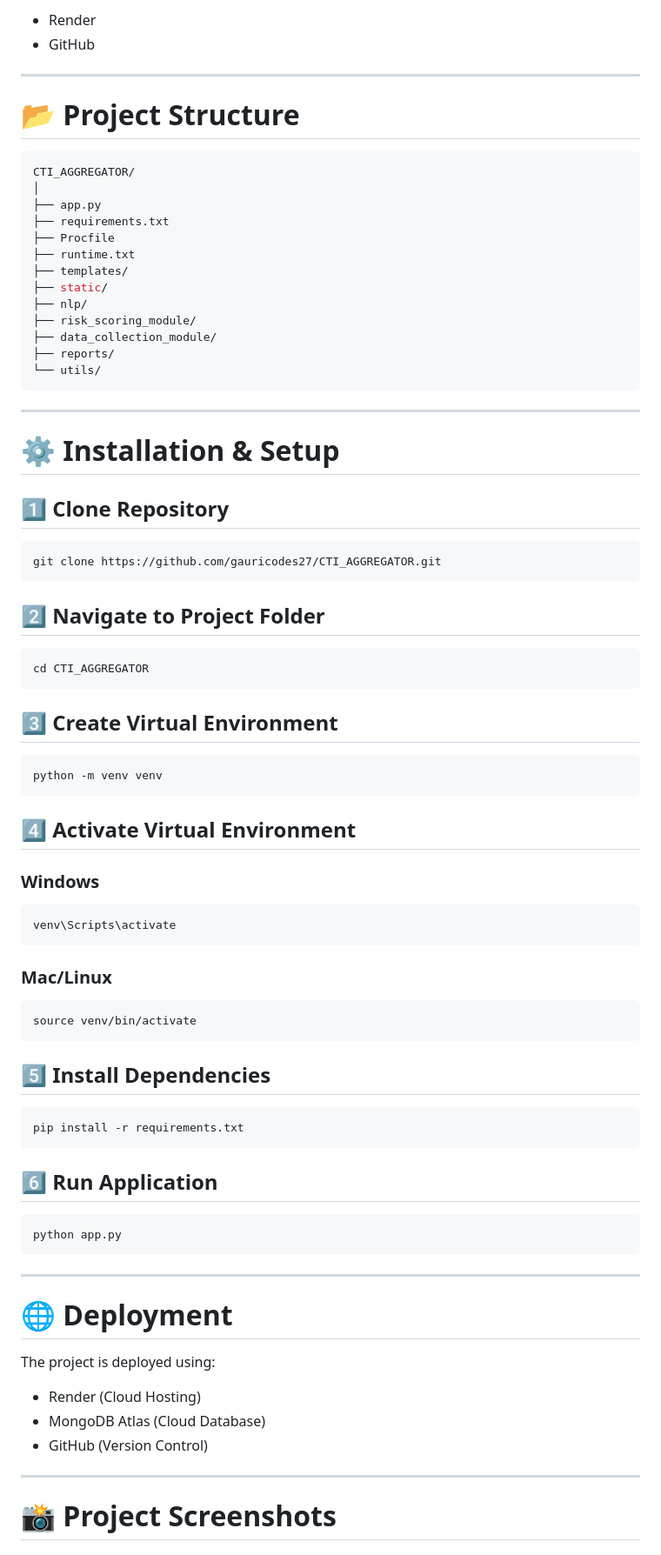
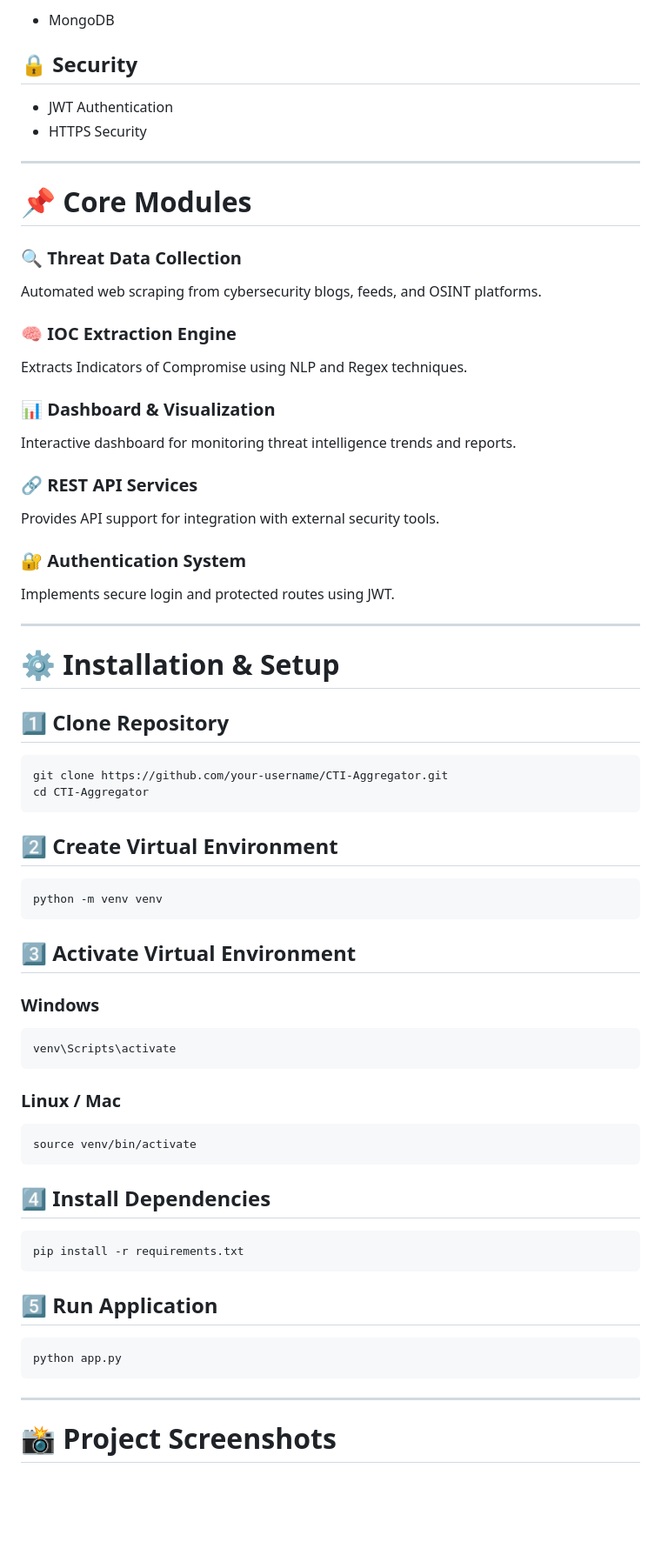
Before and after one commit to gauricodes27/CTI_AGGREGATOR, a Markdown page: README.md, the part around one of its changes. Shown at 87% size. Drawn GitHub-style; blank space fills up the shorter version.

````diff
--- a/README.md
+++ b/README.md
@@ -62,26 +75,34 @@ It also provides threat scoring, visualization, report generation, and centraliz
 
-* Render
-* GitHub
+* MongoDB
+
+## 🔒 Security
+
+* JWT Authentication
+* HTTPS Security
 
 ---
 
-# 📂 Project Structure
+# 📌 Core Modules
 
-```bash
-CTI_AGGREGATOR/
-│
-├── app.py
-├── requirements.txt
-├── Procfile
-├── runtime.txt
-├── templates/
-├── static/
-├── nlp/
-├── risk_scoring_module/
-├── data_collection_module/
-├── reports/
-└── utils/
-```
+### 🔍 Threat Data Collection
+
+Automated web scraping from cybersecurity blogs, feeds, and OSINT platforms.
+
+### 🧠 IOC Extraction Engine
+
+Extracts Indicators of Compromise using NLP and Regex techniques.
+
+### 📊 Dashboard & Visualization
+
+Interactive dashboard for monitoring threat intelligence trends and reports.
+
+### 🔗 REST API Services
+
+Provides API support for integration with external security tools.
+
+### 🔐 Authentication System
+
+Implements secure login and protected routes using JWT.
 
 ---
 
@@ -90,22 +111,17 @@ CTI_AGGREGATOR/
 ## 1️⃣ Clone Repository
 
 ```bash
-git clone https://github.com/gauricodes27/CTI_AGGREGATOR.git
+git clone https://github.com/your-username/CTI-Aggregator.git
+cd CTI-Aggregator
 ```
 
-## 2️⃣ Navigate to Project Folder
-
-```bash
-cd CTI_AGGREGATOR
-```
-
-## 3️⃣ Create Virtual Environment
+## 2️⃣ Create Virtual Environment
 
 ```bash
 python -m venv venv
 ```
 
-## 4️⃣ Activate Virtual Environment
+## 3️⃣ Activate Virtual Environment
 
 ### Windows
 
@@ -113,19 +129,19 @@ python -m venv venv
 venv\Scripts\activate
 ```
 
-### Mac/Linux
+### Linux / Mac
 
 ```bash
 source venv/bin/activate
 ```
 
-## 5️⃣ Install Dependencies
+## 4️⃣ Install Dependencies
 
 ```bash
 pip install -r requirements.txt
 ```
 
-## 6️⃣ Run Application
+## 5️⃣ Run Application
 
 ```bash
 python app.py
@@ -133,16 +149,6 @@ python app.py
 
 ---
 
-# 🌐 Deployment
-
-The project is deployed using:
-
-* Render (Cloud Hosting)
-* MongoDB Atlas (Cloud Database)
-* GitHub (Version Control)
-
----
-
 # 📸 Project Screenshots
 
 ## 🔐 Login Page
````
Also changed, not shown: other parts of README.md (+81 -114 lines).
